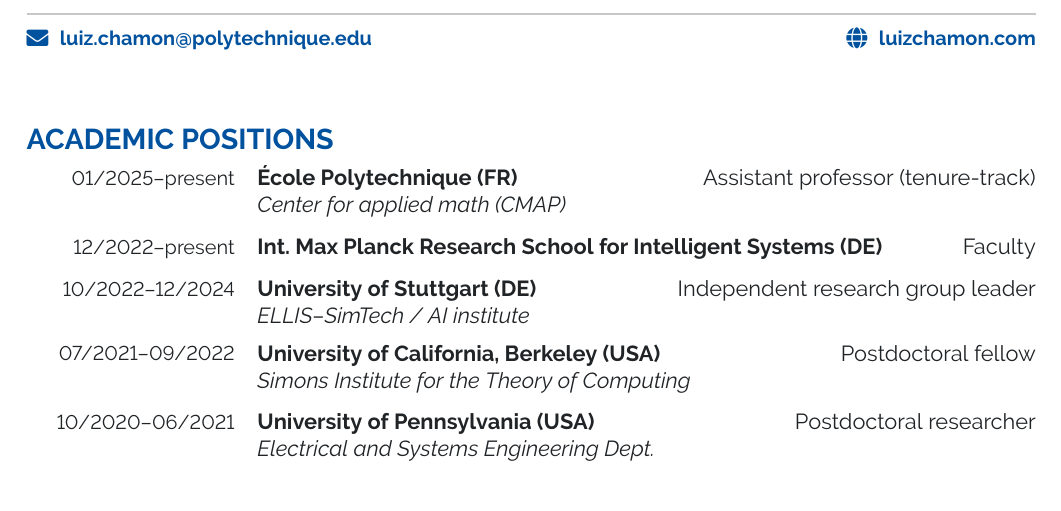
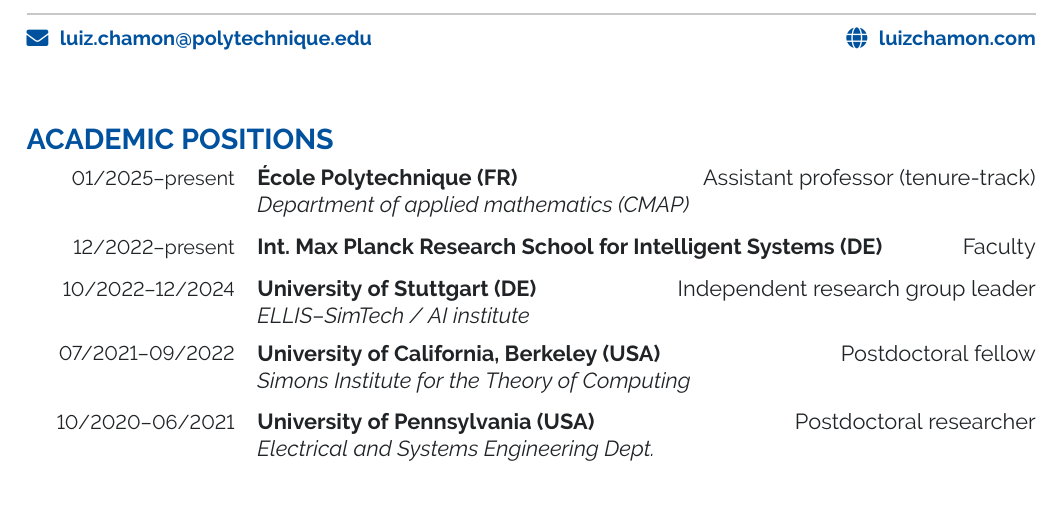
Before and after one commit to lfochamon/website, a LaTeX CV (cv/lfochamon_cv.tex): part of page 1 of 5, cut so that both start at the same text. Compiled offline with pdfLaTeX.

Commit message:
Update website
Signed-off-by: Luiz Chamon <luizchamon@gmail.com>

```diff
--- a/cv/lfochamon_cv.tex
+++ b/cv/lfochamon_cv.tex
@@ -15,11 +15,11 @@
 % CRL
 Calvo-Fullana24s, Paternain19c,
 % GREEDY
-Chamon21a,
+% Chamon21a,
 % GNN
 Ruiz20g, Ruiz23t,
 % CSL
-Chamon23c, Robey21a, Chamon20p, Eisen19l}
+Moro25s, Chamon23c, Robey21a, Chamon20p, Eisen19l}
 
 \author[Luiz F.\ O.\ Chamon]{Luiz F.\ O.\ Chamon}
 \title{CV}
@@ -58,7 +58,7 @@
 	\entrydetail{01/2025--present}
 		{\'{E}cole Polytechnique (FR)}
 		{Assistant professor (tenure-track)}
-		{\emph{Center for applied math (CMAP)}}
+		{\emph{Department of applied mathematics (CMAP)}}
 
 	\entrydetail{12/2022--present}
 		{Int.\ Max Planck Research School for Intelligent Systems (DE)}
```
Also changed, not shown: 4 other files.
